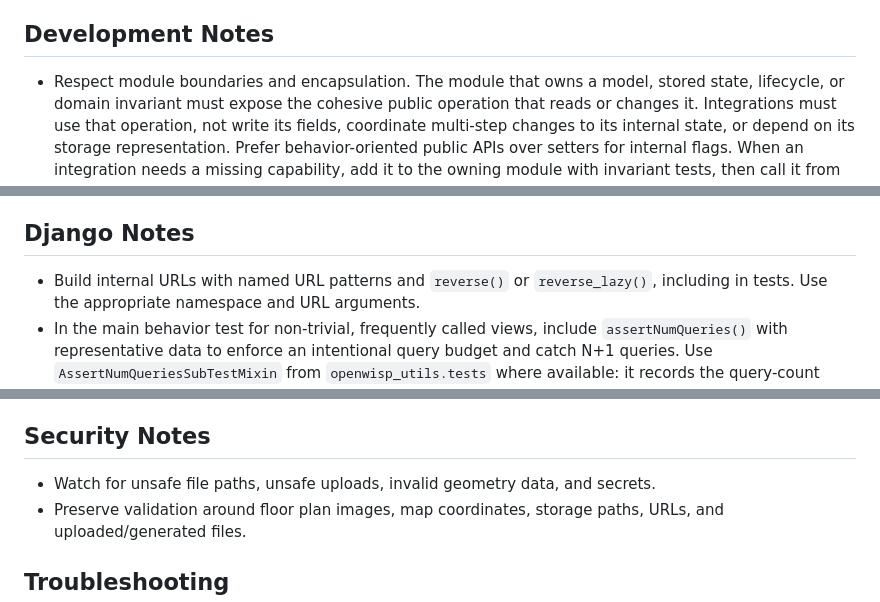
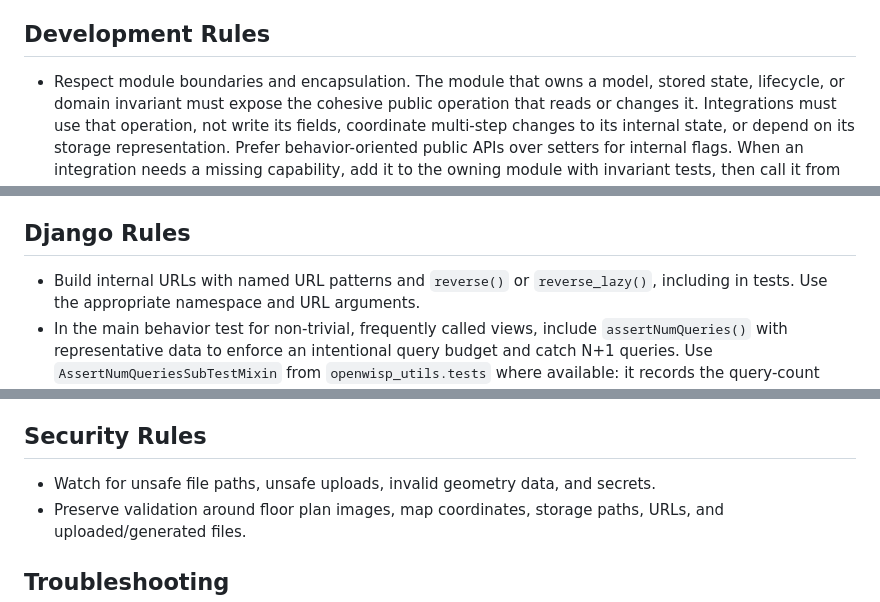
Before and after one commit to openwisp/django-loci, a Markdown page: AGENTS.md, 3 parts joined by grey strips. Rendered like a GitHub page.

Commit message:
[docs] Renamed Notes to Rules for clarity
[skip ci]

```diff
--- a/AGENTS.md
+++ b/AGENTS.md
@@ -33,7 +33,7 @@ If instructions conflict, repository config and CI workflows win first, docs nex
 - Add an explanatory commit body only for substantial changes, new features, or non-obvious bug fixes. The releaser automatically publishes the subject of `[feature]`, `[change]`, `[change!]`, `[deps]`, and `[fix]` commits, including scoped variants, in the changelog. Write those subjects in clear, user-friendly language suitable for release notes.
 - Send new commits in response to review feedback instead of amending existing commits.
 
-## Development Notes
+## Development Rules
 
 - Respect module boundaries and encapsulation. The module that owns a model, stored state, lifecycle, or domain invariant must expose the cohesive public operation that reads or changes it. Integrations must use that operation, not write its fields, coordinate multi-step changes to its internal state, or depend on its storage representation. Prefer behavior-oriented public APIs over setters for internal flags. When an integration needs a missing capability, add it to the owning module with invariant tests, then call it from the integration.
 - Preserve public APIs, migrations, storage behavior, GIS field semantics, and integration points unless explicitly required.
@@ -54,7 +54,7 @@ If instructions conflict, repository config and CI workflows win first, docs nex
 - Keep helpers and classes used by only one test method inside that method. Promote them to class or module scope only when genuinely reused.
 - Keep tests quiet on success. When code under test writes to stdout or stderr, use `capture_stdout`, `capture_stderr`, or `capture_any_output` from `openwisp_utils.tests` and assert the expected output. Do not leave unasserted output, logs, or warnings in test runs.
 
-## Django Notes
+## Django Rules
 
 - Build internal URLs with named URL patterns and `reverse()` or `reverse_lazy()`, including in tests. Use the appropriate namespace and URL arguments.
 - In the main behavior test for non-trivial, frequently called views, include `assertNumQueries()` with representative data to enforce an intentional query budget and catch N+1 queries. Use `AssertNumQueriesSubTestMixin` from `openwisp_utils.tests` where available: it records the query-count check as a subtest, so subsequent assertions in the method still run. Change the expected count only when the extra queries are necessary and understood.
@@ -62,7 +62,7 @@ If instructions conflict, repository config and CI workflows win first, docs nex
 - Be careful with map/floor plan storage, geographic coordinates, file cleanup, channels updates, admin behavior, serializers, and migrations.
 - When changing APIs or serializers, include tests for validation, permissions when applicable, and edge cases in geometry data.
 
-## Security Notes
+## Security Rules
 
 - Watch for unsafe file paths, unsafe uploads, invalid geometry data, and secrets.
 - Preserve validation around floor plan images, map coordinates, storage paths, URLs, and uploaded/generated files.
```
